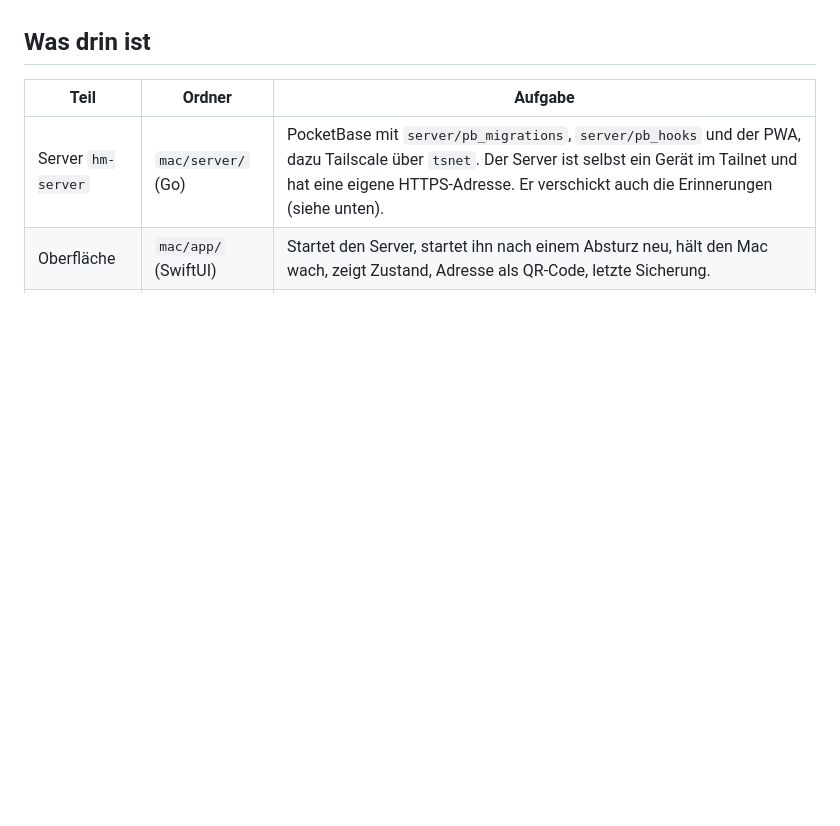
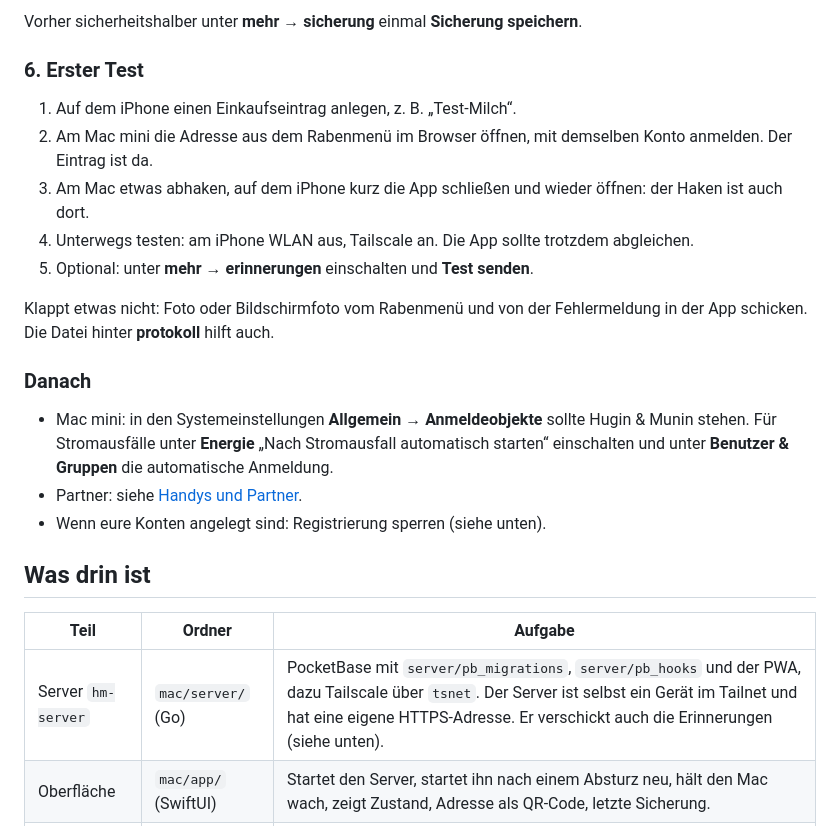
Before and after one commit to hfpvhrmbfw-alt/hugin-munin, a Markdown page: docs/MAC-APP.md, the part around one of its changes. Rendered like a GitHub page; blank space fills up the shorter version.

Commit message:
Anleitung: erster Test der Mac-App Schritt für Schritt
Co-Authored-By: Claude Opus 5.5 (1M context) <noreply@anthropic.com>
Claude-Session: https://claude.ai/code/session_01QxQhjwaByhDJ6Zde4KWPZn

```diff
--- a/docs/MAC-APP.md
+++ b/docs/MAC-APP.md
@@ -4,3 +53,20 @@ Die Mac-App macht den Mac mini zum Server für Hugin & Munin. Sie sitzt als Rabe
+Vorher sicherheitshalber unter **mehr → sicherung** einmal **Sicherung speichern**.
+
+### 6. Erster Test
+
+1. Auf dem iPhone einen Einkaufseintrag anlegen, z. B. „Test-Milch“.
+2. Am Mac mini die Adresse aus dem Rabenmenü im Browser öffnen, mit demselben Konto anmelden. Der Eintrag ist da.
+3. Am Mac etwas abhaken, auf dem iPhone kurz die App schließen und wieder öffnen: der Haken ist auch dort.
+4. Unterwegs testen: am iPhone WLAN aus, Tailscale an. Die App sollte trotzdem abgleichen.
+5. Optional: unter **mehr → erinnerungen** einschalten und **Test senden**.
+
+Klappt etwas nicht: Foto oder Bildschirmfoto vom Rabenmenü und von der Fehlermeldung in der App schicken. Die Datei hinter **protokoll** hilft auch.
+
+### Danach
+
+- Mac mini: in den Systemeinstellungen **Allgemein → Anmeldeobjekte** sollte Hugin & Munin stehen. Für Stromausfälle unter **Energie** „Nach Stromausfall automatisch starten“ einschalten und unter **Benutzer & Gruppen** die automatische Anmeldung.
+- Partner: siehe [Handys und Partner](#handys-und-partner).
+- Wenn eure Konten angelegt sind: Registrierung sperren (siehe unten).
 
 ## Was drin ist
 
```
Also changed, not shown: other parts of docs/MAC-APP.md (+49 -0 lines).
